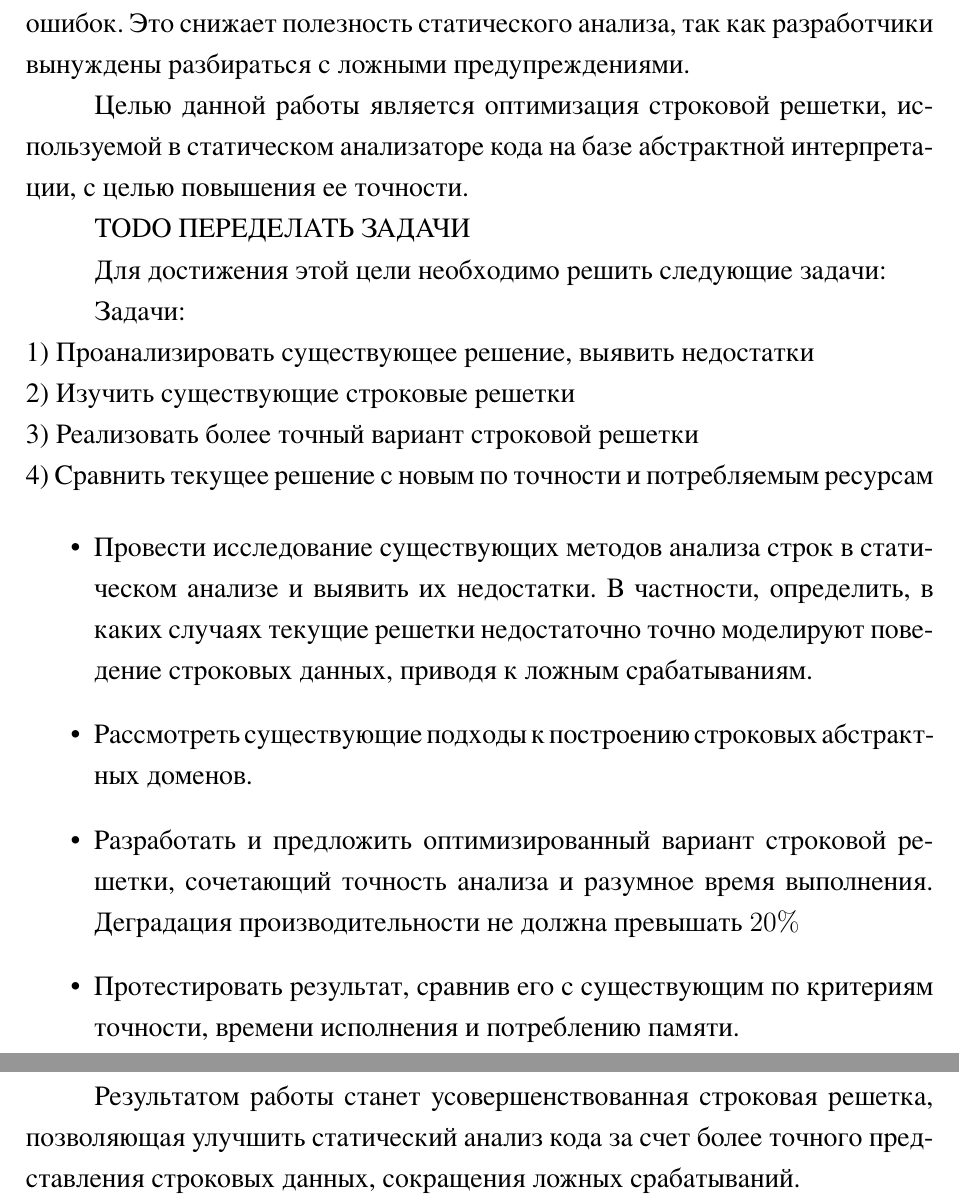
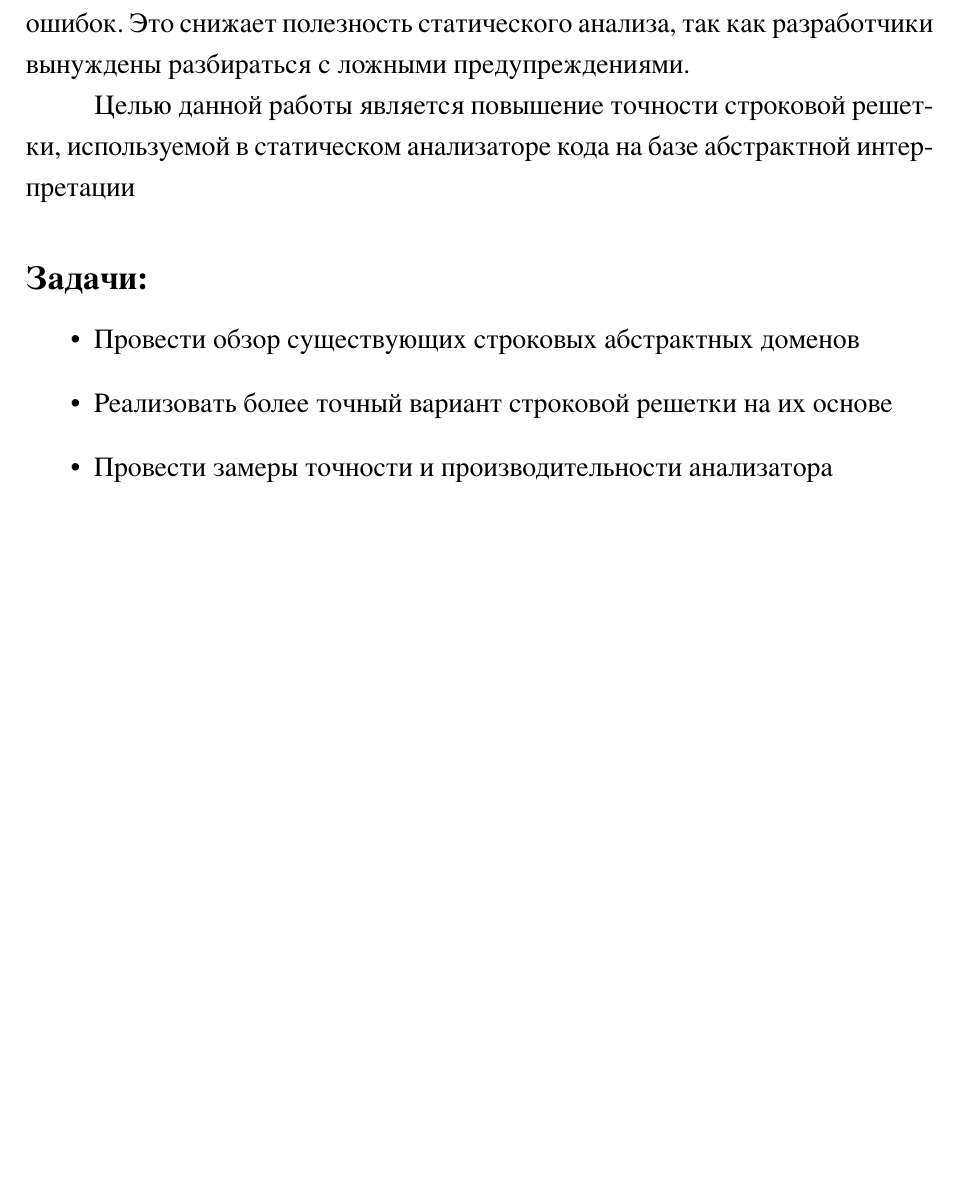
Before and after one commit to mozhayka/string-regex-lattice, a LaTeX thesis (thesis/main.tex, which reads thesis/items/main/intro.tex): two parts of pages 6 and 7 of 35 before the commit and part of page 6 of 34 after it, the two joined at a grey line, cut so that both start at the same text, the shorter picture padded with empty space. The pictures show the PDF file thesis/main.pdf that the author committed with the source.

Commit message:
задачи

```diff
--- a/thesis/items/main/intro.tex
+++ b/thesis/items/main/intro.tex
@@ -24,29 +24,14 @@
 
 Основной проблемой является недостаточная точность строковых абстрактных доменов. В некоторых случаях анализ не может корректно определить недостижимость определенных веток исполнения кода, что приводит к ложным срабатываниям и увеличению количества потенциальных ложных ошибок. Это снижает полезность статического анализа, так как разработчики вынуждены разбираться с ложными предупреждениями.
 
-Целью данной работы является оптимизация строковой решетки, используемой в статическом анализаторе кода на базе абстрактной интерпретации, с целью повышения ее точности.
+Целью данной работы является повышение точности строковой решетки, используемой в статическом анализаторе кода на базе абстрактной интерпретации
 
-TODO ПЕРЕДЕЛАТЬ ЗАДАЧИ
-
-Для достижения этой цели необходимо решить следующие задачи:
-
-Задачи:\\
-1) Проанализировать существующее решение, выявить недостатки\\
-2) Изучить существующие строковые решетки\\
-3) Реализовать более точный вариант строковой решетки\\
-4) Сравнить текущее решение с новым по точности и потребляемым ресурсам
-
+\subsubsection*{Задачи:}
 
 \begin{itemize}
-\item Провести исследование существующих методов анализа строк в статическом анализе и выявить их недостатки. В частности, определить, в каких случаях текущие решетки недостаточно точно моделируют поведение строковых данных, приводя к ложным срабатываниям.
-
-\item Рассмотреть существующие подходы к построению строковых абстрактных доменов.
-
-\item Разработать и предложить оптимизированный вариант строковой решетки, сочетающий точность анализа и разумное время выполнения. Деградация производительности не должна превышать $20\%$
-
-\item Протестировать результат, сравнив его с существующим по критериям точности, времени исполнения и потреблению памяти.
+\item Провести обзор существующих строковых абстрактных доменов
+\item Реализовать более точный вариант строковой решетки на их основе
+\item Провести замеры точности и производительности анализатора
 \end{itemize}
 
-Результатом работы станет усовершенствованная строковая решетка, позволяющая улучшить статический анализ кода за счет более точного представления строковых данных, сокращения ложных срабатываний.
-
 \newpage
```
Also changed, not shown: thesis/items/realization/realization.tex (+2 -2 lines), thesis/main.pdf.
